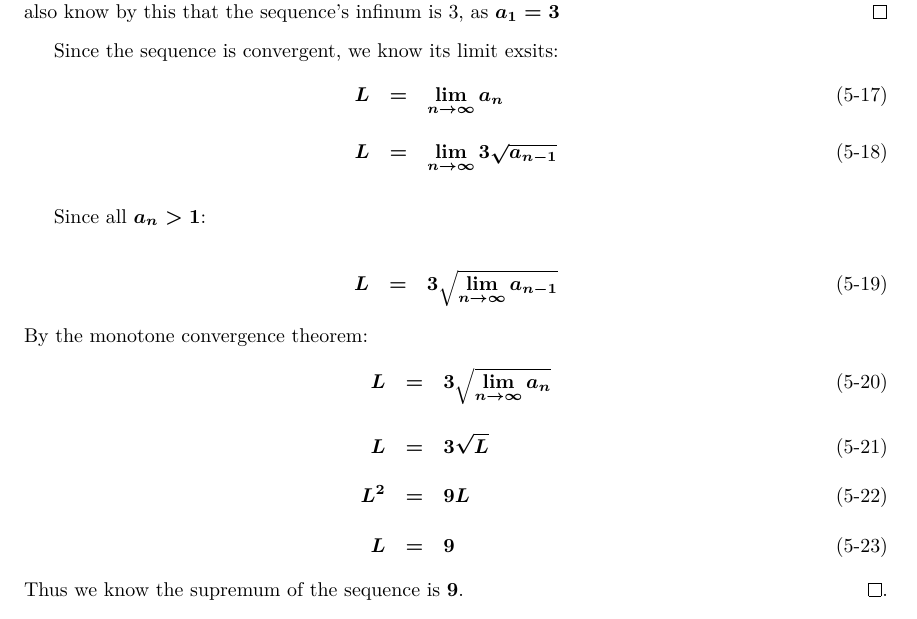
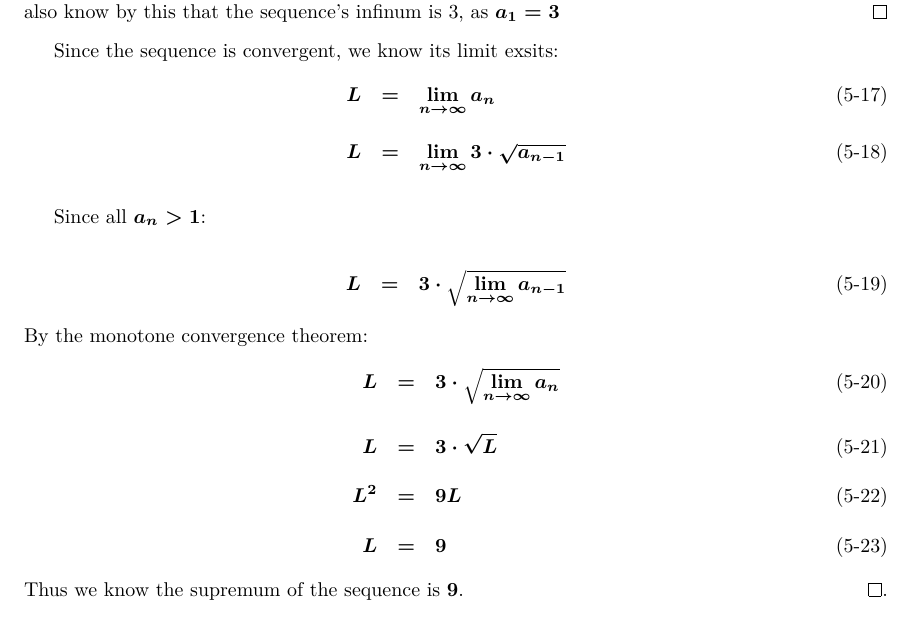
Before and after one commit to mazunki/uio, a LaTeX document (MAT1100/oblig1.tex): part of page 7 of 7, cut so that both start at the same text. Compiled offline with pdfLaTeX.

```diff
--- a/MAT1100/oblig1.tex
+++ b/MAT1100/oblig1.tex
@@ -232,17 +232,17 @@
 		Since the sequence is convergent, we know its limit exsits:
 		\begin{eqnarray}
 			L &=& \lim_{n\rightarrow\infty} a_n\\[1em]
-			L &=& \lim_{n\rightarrow\infty} 3\sqrt{a_{n-1}}
+			L &=& \lim_{n\rightarrow\infty} 3\cdot\sqrt{a_{n-1}}
 		\end{eqnarray}
 
 		Since all $a_n > 1$:\\
 		\begin{eqnarray}
-			L &=& 3\sqrt{ \lim_{n\rightarrow\infty} a_{n-1} }
+			L &=& 3\cdot\sqrt{ \lim_{n\rightarrow\infty} a_{n-1} }
 		\end{eqnarray}
 		By the monotone convergence theorem:
 		\begin{eqnarray}
-			L &=& 3\sqrt{ \lim_{n\rightarrow\infty} a_{n} }\\[1em]
-			L &=& 3\sqrt{L}\\[1em]
+			L &=& 3\cdot\sqrt{ \lim_{n\rightarrow\infty} a_{n} }\\[1em]
+			L &=& 3\cdot\sqrt{L}\\[1em]
 			L^2 &=& 9L\\[1em]
 			L &=& 9
 		\end{eqnarray}
```
Also changed, not shown: MAT1100/oblig1.pdf.
